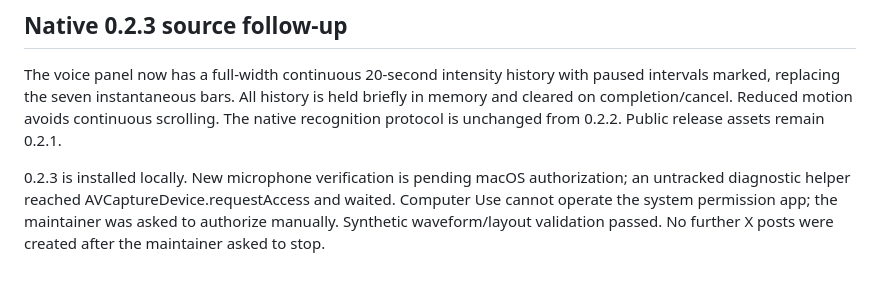
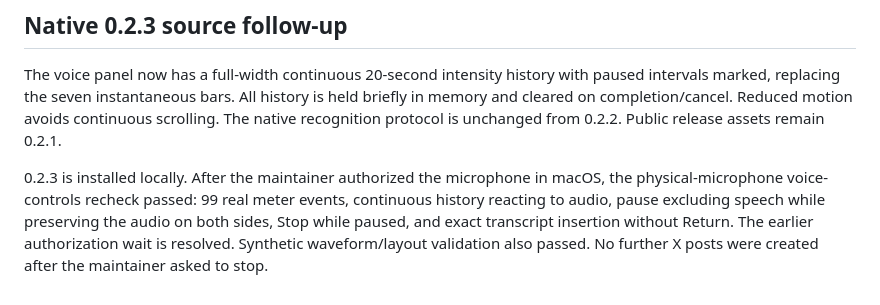
Before and after one commit to ricdanyalgil/VozTTY, a Markdown page: CONTINUAR.md, the part around the change. Drawn GitHub-style.

```diff
--- a/CONTINUAR.md
+++ b/CONTINUAR.md
@@ -38,4 +38,4 @@ In-terminal real microphone level bars, audio duration and Pause/Continue contro
 
 The voice panel now has a full-width continuous 20-second intensity history with paused intervals marked, replacing the seven instantaneous bars. All history is held briefly in memory and cleared on completion/cancel. Reduced motion avoids continuous scrolling. The native recognition protocol is unchanged from 0.2.2. Public release assets remain 0.2.1.
 
-0.2.3 is installed locally. New microphone verification is pending macOS authorization; an untracked diagnostic helper reached AVCaptureDevice.requestAccess and waited. Computer Use cannot operate the system permission app; the maintainer was asked to authorize manually. Synthetic waveform/layout validation passed. No further X posts were created after the maintainer asked to stop.
+0.2.3 is installed locally. After the maintainer authorized the microphone in macOS, the physical-microphone voice-controls recheck passed: 99 real meter events, continuous history reacting to audio, pause excluding speech while preserving the audio on both sides, Stop while paused, and exact transcript insertion without Return. The earlier authorization wait is resolved. Synthetic waveform/layout validation also passed. No further X posts were created after the maintainer asked to stop.
```
Also changed, not shown: VALIDACAO.md (+4 -0 lines).
